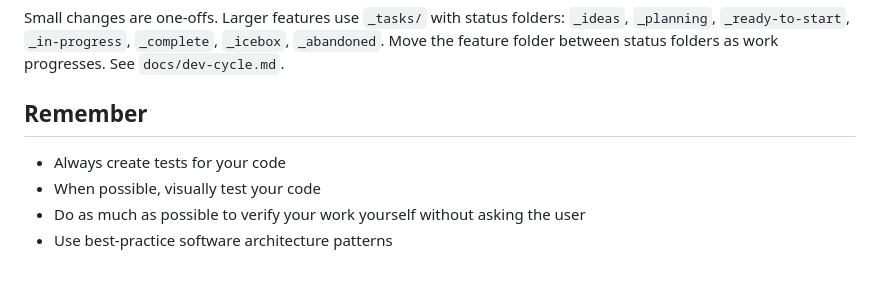
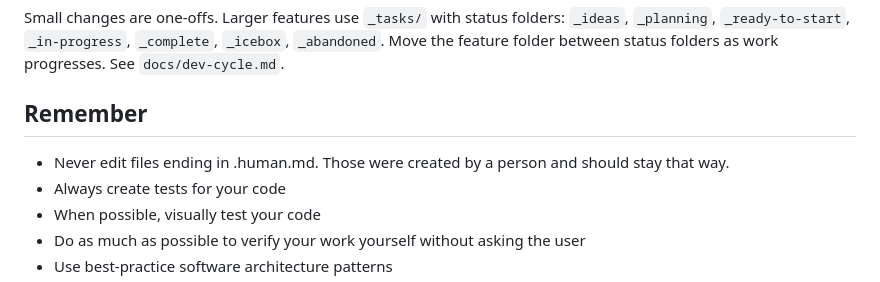
Before and after one commit to tylerdurrett/oneshot-dashboard, a Markdown page: AGENTS.md, the part around the change. GitHub-like rendering.

Commit message:
feat: add reminder to avoid editing .human.md files in documentation

```diff
--- a/AGENTS.md
+++ b/AGENTS.md
@@ -45,6 +45,7 @@ Small changes are one-offs. Larger features use `_tasks/` with status folders: `
 
 ## Remember
 
+- Never edit files ending in .human.md. Those were created by a person and should stay that way.
 - Always create tests for your code
 - When possible, visually test your code
 - Do as much as possible to verify your work yourself without asking the user
```
